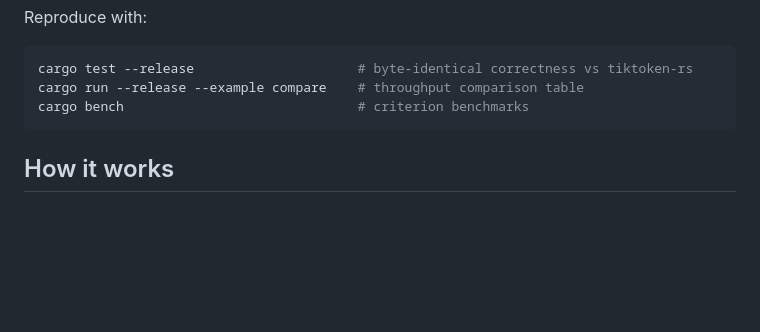
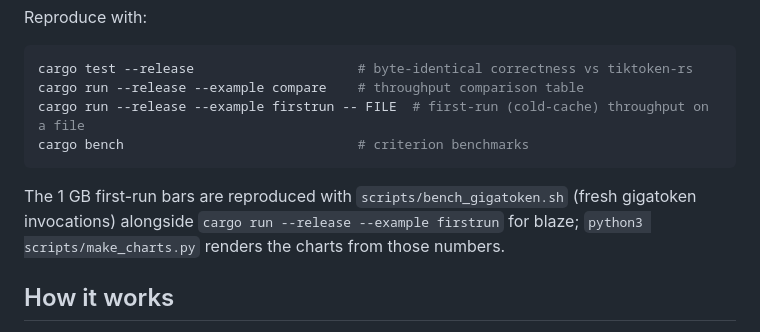
Before and after one commit to Lulzx/blaze-bpe, a Markdown page: README.md, the part around one of its changes. Drawn GitHub-style; blank space fills up the shorter version.

````diff
--- a/README.md
+++ b/README.md
@@ -195,8 +200,13 @@ Reproduce with:
 ```sh
 cargo test --release                     # byte-identical correctness vs tiktoken-rs
 cargo run --release --example compare    # throughput comparison table
+cargo run --release --example firstrun -- FILE  # first-run (cold-cache) throughput on a file
 cargo bench                              # criterion benchmarks
 ```
+
+The 1 GB first-run bars are reproduced with `scripts/bench_gigatoken.sh` (fresh
+gigatoken invocations) alongside `cargo run --release --example firstrun` for
+blaze; `python3 scripts/make_charts.py` renders the charts from those numbers.
 
 ## How it works
 
````
Also changed, not shown: other parts of README.md (+24 -19 lines), assets/blaze_1gb_graph.png, assets/blaze_1gb_o200k_graph.png, 2 other files.
